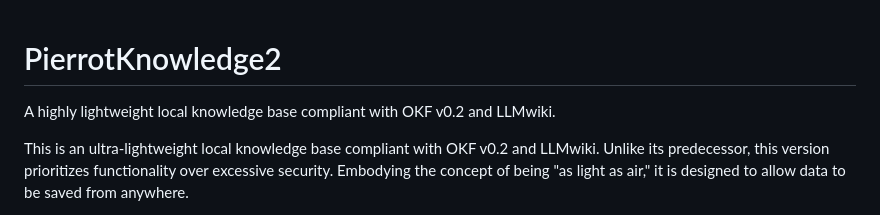
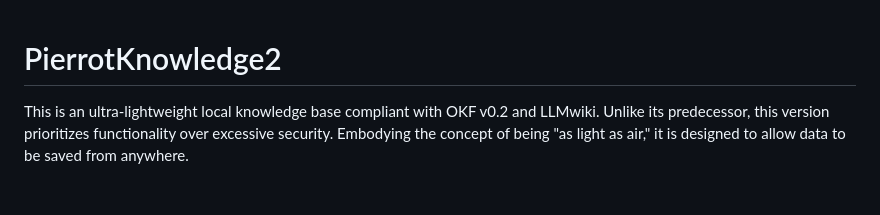
Before and after one commit to yuimaruofbook/PierrotKnowledge2, a Markdown page: README.md, the part around the change. Rendered like a GitHub page; blank space fills up the shorter version.

Commit message:
Simplify README description of PierrotKnowledge2
Removed redundant description about being lightweight.

```diff
--- a/README.md
+++ b/README.md
@@ -1,6 +1,4 @@
 # PierrotKnowledge2
-A highly lightweight local knowledge base compliant with OKF v0.2 and LLMwiki.
-
 This is an ultra-lightweight local knowledge base compliant with OKF v0.2 and LLMwiki. Unlike its predecessor, this version prioritizes functionality over excessive security.
 Embodying the concept of being "as light as air," it is designed to allow data to be saved from anywhere.
 
```
